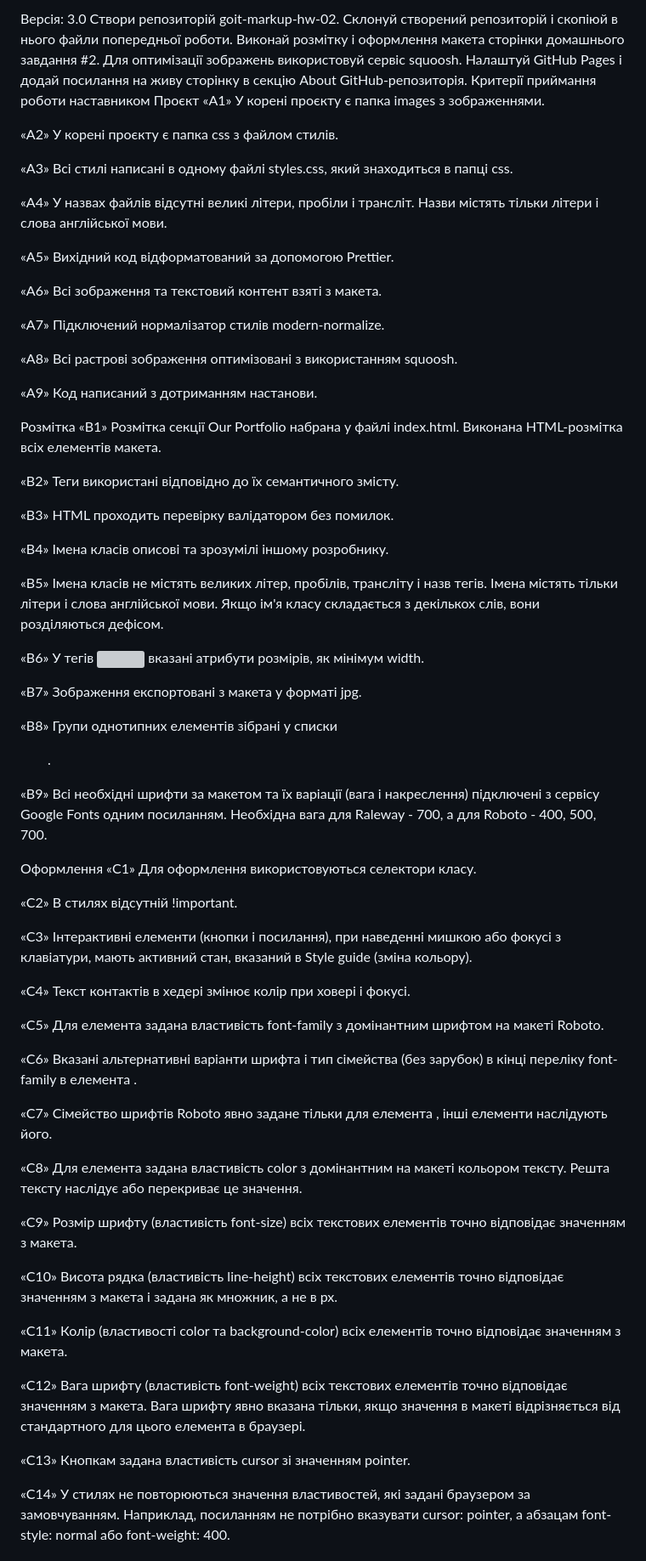
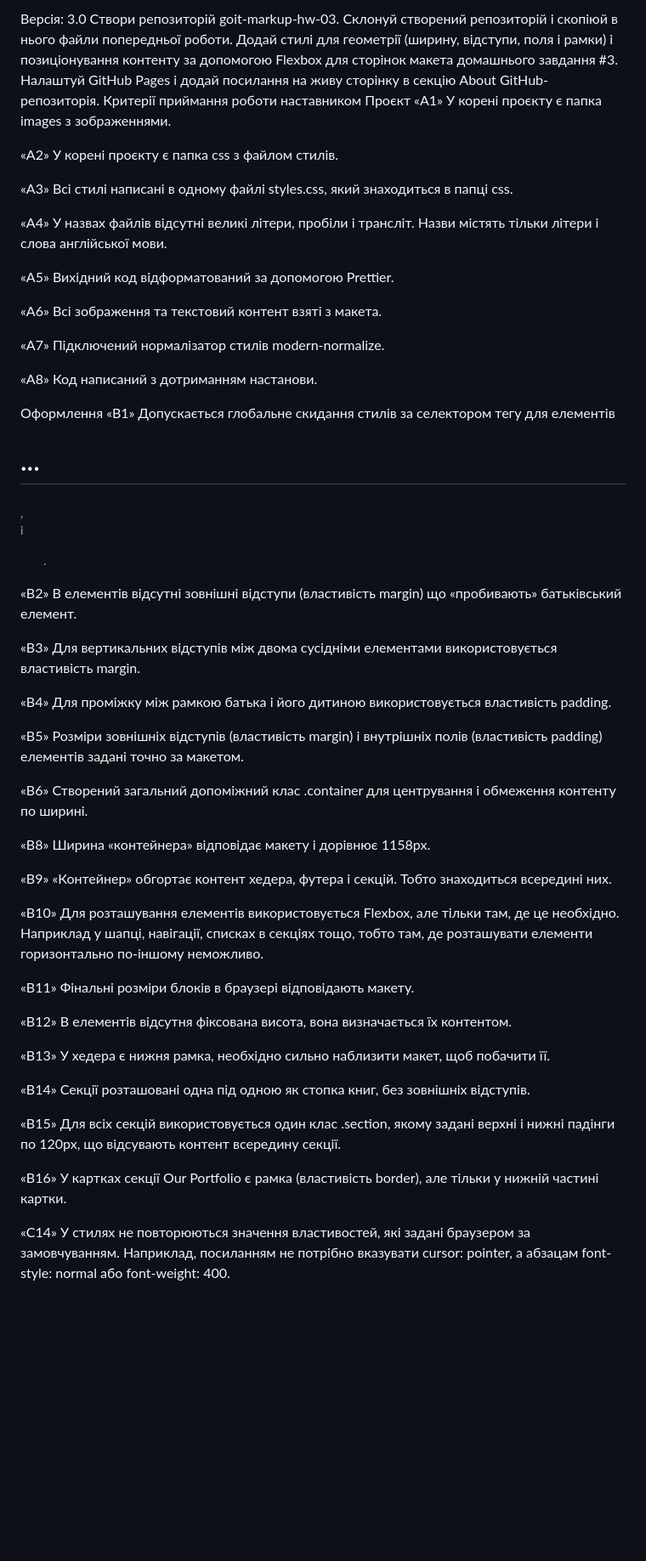
Before and after one commit to JanZag15/goit-markup-hw-03, a Markdown page: README.md, the part around the change. Shown at 85% size. Rendered like a GitHub page; blank space fills up the shorter version; grey boxes are pictures that could not be loaded.

```diff
--- a/README.md
+++ b/README.md
@@ -1,16 +1,17 @@
-Версія: 3.0 Створи репозиторій goit-markup-hw-02. Склонуй створений репозиторій
-і скопіюй в нього файли попередньої роботи. Виконай розмітку і оформлення макета
-сторінки домашнього завдання #2. Для оптимізації зображень використовуй сервіс
-squoosh. Налаштуй GitHub Pages і додай посилання на живу сторінку в секцію About
-GitHub-репозиторія. Критерії приймання роботи наставником Проєкт «A1» У корені
-проєкту є папка images з зображеннями.
+Версія: 3.0
+Створи репозиторій goit-markup-hw-03.
+Склонуй створений репозиторій і скопіюй в нього файли попередньої роботи.
+Додай стилі для геометрії (ширину, відступи, поля і рамки) і позиціонування контенту за допомогою Flexbox для сторінок макета домашнього завдання #3.
+Налаштуй GitHub Pages і додай посилання на живу сторінку в секцію About GitHub-репозиторія.
+Критерії приймання роботи наставником
+Проєкт
+«A1» У корені проєкту є папка images з зображеннями.
 
 «A2» У корені проєкту є папка css з файлом стилів.
 
 «A3» Всі стилі написані в одному файлі styles.css, який знаходиться в папці css.
 
-«A4» У назвах файлів відсутні великі літери, пробіли і трансліт. Назви містять
-тільки літери і слова англійської мови.
+«A4» У назвах файлів відсутні великі літери, пробіли і трансліт. Назви містять тільки літери і слова англійської мови.
 
 «A5» Вихідний код відформатований за допомогою Prettier.
 
@@ -18,68 +19,38 @@ GitHub-репозиторія. Критерії приймання роботи
 
 «A7» Підключений нормалізатор стилів modern-normalize.
 
-«A8» Всі растрові зображення оптимізовані з використанням squoosh.
+«A8» Код написаний з дотриманням настанови.
 
-«A9» Код написаний з дотриманням настанови.
+Оформлення
+«B1» Допускається глобальне скидання стилів за селектором тегу для елементів <h1>...<h6>, <p> і <ul>.
 
-Розмітка «B1» Розмітка секції Our Portfolio набрана у файлі index.html. Виконана
-HTML-розмітка всіх елементів макета.
+«B2» В елементів відсутні зовнішні відступи (властивість margin) що «пробивають» батьківський елемент.
 
-«B2» Теги використані відповідно до їх семантичного змісту.
+«B3» Для вертикальних відступів між двома сусідніми елементами використовується властивість margin.
 
-«B3» HTML проходить перевірку валідатором без помилок.
+«B4» Для проміжку між рамкою батька і його дитиною використовується властивість padding.
 
-«B4» Імена класів описові та зрозумілі іншому розробнику.
+«B5» Розміри зовнішніх відступів (властивість margin) і внутрішніх полів (властивість padding) елементів задані точно за макетом.
 
-«B5» Імена класів не містять великих літер, пробілів, трансліту і назв тегів.
-Імена містять тільки літери і слова англійської мови. Якщо ім'я класу
-складається з декількох слів, вони розділяються дефісом.
+«B6» Створений загальний допоміжний клас .container для центрування і обмеження контенту по ширині.
 
-«B6» У тегів <img> вказані атрибути розмірів, як мінімум width.
+«B8» Ширина «контейнера» відповідає макету і дорівнює 1158px.
 
-«B7» Зображення експортовані з макета у форматі jpg.
+«B9» «Контейнер» обгортає контент хедера, футера і секцій. Тобто знаходиться всередині них.
 
-«B8» Групи однотипних елементів зібрані у списки <ul>.
+«B10» Для розташування елементів використовується Flexbox, але тільки там, де це необхідно. Наприклад у шапці, навігації, списках в секціях тощо, тобто там, де розташувати елементи горизонтально по-іншому неможливо.
 
-«B9» Всі необхідні шрифти за макетом та їх варіації (вага і накреслення)
-підключені з сервісу Google Fonts одним посиланням. Необхідна вага для Raleway -
-700, а для Roboto - 400, 500, 700.
+«B11» Фінальні розміри блоків в браузері відповідають макету.
 
-Оформлення «C1» Для оформлення використовуються селектори класу.
+«B12» В елементів відсутня фіксована висота, вона визначається їх контентом.
 
-«C2» В стилях відсутній !important.
+«B13» У хедера є нижня рамка, необхідно сильно наблизити макет, щоб побачити її.
 
-«C3» Інтерактивні елементи (кнопки і посилання), при наведенні мишкою або фокусі
-з клавіатури, мають активний стан, вказаний в Style guide (зміна кольору).
+«B14» Секції розташовані одна під одною як стопка книг, без зовнішніх відступів.
 
-«С4» Текст контактів в хедері змінює колір при ховері і фокусі.
+«B15» Для всіх секцій використовується один клас .section, якому задані верхні і нижні падінги по 120px, що відсувають контент всередину секції.
 
-«С5» Для елемента <body> задана властивість font-family з домінантним шрифтом на
-макеті Roboto.
-
-«С6» Вказані альтернативні варіанти шрифта і тип сімейства (без зарубок) в кінці
-переліку font-family в елемента <body>.
-
-«С7» Сімейство шрифтів Roboto явно задане тільки для елемента <body>, інші
-елементи наслідують його.
-
-«С8» Для елемента <body> задана властивість color з домінантним на макеті
-кольором тексту. Решта тексту наслідує або перекриває це значення.
-
-«С9» Розмір шрифту (властивість font-size) всіх текстових елементів точно
-відповідає значенням з макета.
-
-«С10» Висота рядка (властивість line-height) всіх текстових елементів точно
-відповідає значенням з макета і задана як множник, а не в px.
-
-«С11» Колір (властивості color та background-color) всіх елементів точно
-відповідає значенням з макета.
-
-«С12» Вага шрифту (властивість font-weight) всіх текстових елементів точно
-відповідає значенням з макета. Вага шрифту явно вказана тільки, якщо значення в
-макеті відрізняється від стандартного для цього елемента в браузері.
-
-«С13» Кнопкам задана властивість cursor зі значенням pointer.
+«B16» У картках секції Our Portfolio є рамка (властивість border), але тільки у нижній частині картки.
 
 «С14» У стилях не повторюються значення властивостей, які задані браузером за
 замовчуванням. Наприклад, посиланням не потрібно вказувати cursor: pointer, а
```
